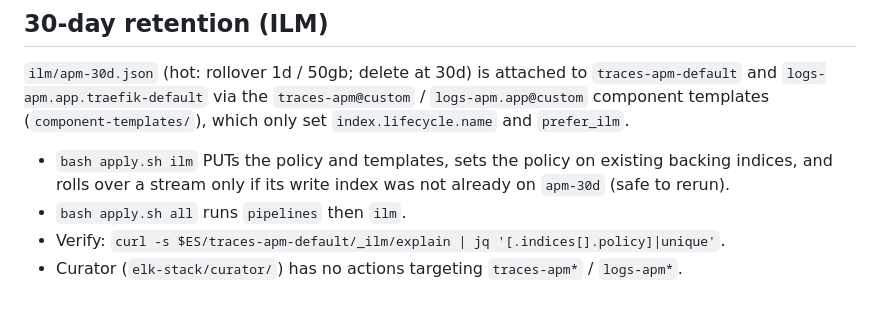
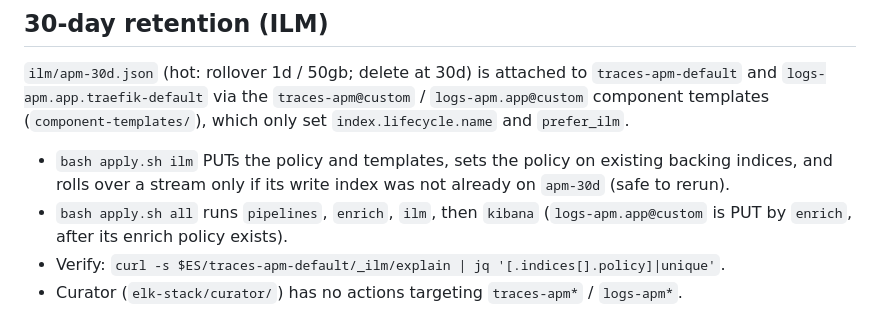
Before and after one commit to kylegordon/server-stack, a Markdown page: elk-stack/apm-custom/README.md, the part around the change. Rendered like a GitHub page.

Commit message:
docs(elk): correct apply.sh all order in README
Co-Authored-By: Claude Opus 5.5 <noreply@anthropic.com>

```diff
--- a/elk-stack/apm-custom/README.md
+++ b/elk-stack/apm-custom/README.md
@@ -56,7 +56,7 @@ templates (`component-templates/`), which only set `index.lifecycle.name` and `p
 
 - `bash apply.sh ilm` PUTs the policy and templates, sets the policy on existing backing indices,
   and rolls over a stream only if its write index was not already on `apm-30d` (safe to rerun).
-- `bash apply.sh all` runs `pipelines` then `ilm`.
+- `bash apply.sh all` runs `pipelines`, `enrich`, `ilm`, then `kibana` (`logs-apm.app@custom` is PUT by `enrich`, after its enrich policy exists).
 - Verify: `curl -s $ES/traces-apm-default/_ilm/explain | jq '[.indices[].policy]|unique'`.
 - Curator (`elk-stack/curator/`) has no actions targeting `traces-apm*` / `logs-apm*`.
 
```
